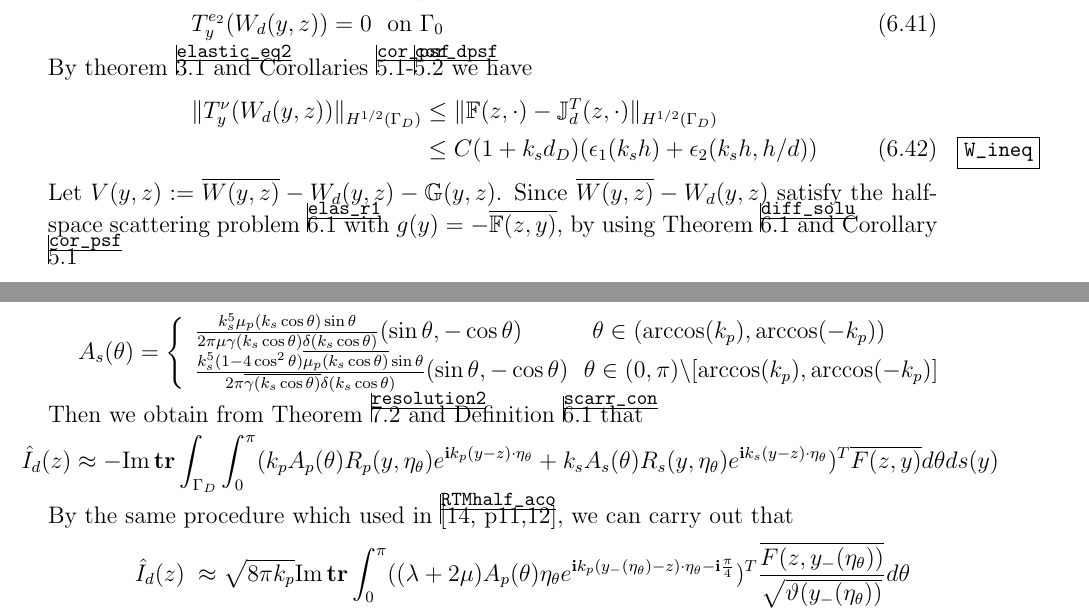
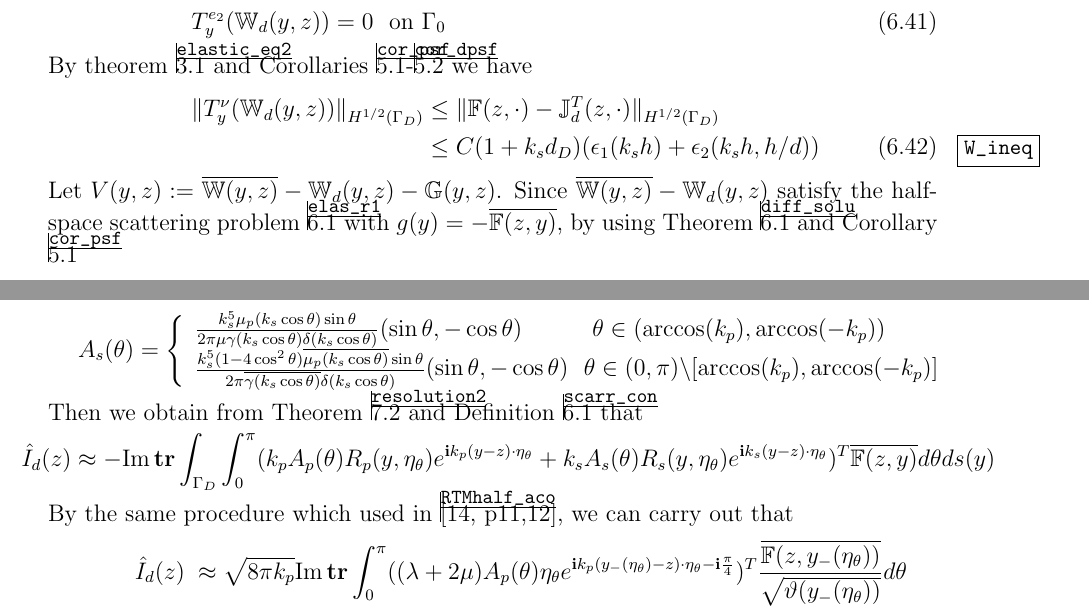
Before and after one commit to zhoushiqi47/my-paper, a LaTeX paper (RTM_half_elastic_v3.tex): two parts of pages 31 and 33 of 39, joined at a grey line, cut so that both start at the same text. The pictures show the PDF file RTM_half_elastic_v3.pdf that the author committed with the source.

Commit message:
change symbol again

```diff
--- a/RTM_half_elastic_v3.tex
+++ b/RTM_half_elastic_v3.tex
@@ -1359,9 +1359,9 @@ For any $z\in\Omega$, let $\Psi(y,z)\in\C^{2\times2}$ be the radiation solution
 \een
 Then, we have
 \be\hspace{-1cm}
-\hat{I}_d(z)=\Im\mathbf{tr}\int_{\Gamma_D}(T^{\nu}_y (\overline{\F(z,y)}+\Psi(y,z))^T \overline{\F(z,y)}ds(y)+W_{\hat{I}}(z)
-\ee
-where $|W_{\hat{I}}(z)|\leq C(1+k_s d_D)^2(\epsilon_1(k_s h)+\epsilon_2(k_s h,h/d))$ uniformly for z in $\Om$, $m(h/d)>(1+\kappa)^2/4$, $M(h/d)<\kappa^2/4$.
+\hat{I}_d(z)=\Im\mathbf{tr}\int_{\Gamma_D}(T^{\nu}_y (\overline{\F(z,y)}+\Psi(y,z))^T \overline{\F(z,y)}ds(y)+\W_{\hat{I}}(z)
+\ee
+where $|\W_{\hat{I}}(z)|\leq C(1+k_s d_D)^2(\epsilon_1(k_s h)+\epsilon_2(k_s h,h/d))$ uniformly for z in $\Om$, $m(h/d)>(1+\kappa)^2/4$, $M(h/d)<\kappa^2/4$.
 \end{thm}
 \debproof
 By the integral representation, we have,
@@ -1411,3 +1411,4 @@ On the boundary of the obstacle $\Gamma_D$, we have
  &=&-\int_{\Gamma_0^d}N(y,x_s) T^{e_2}_{x_s}\overline{D(x_s,z)}ds(x_s) \\
  &=&-\overline{\J_d^T(z,y)}
  \een
+ Moreover, $T_y^{e_2}\overline{\W_k(y,z)}=0$ on $\Gamma_0$ since $T_y^{e_2}u^s_k(y,x_s)=0$ on $\Gamma_0$. Let $\W_d(y,z)$ be the scattering solution of the problem
@@ -1415,19 +1415,19 @@ On the boundary of the obstacle $\Gamma_D$, we have
  \be
- & & \Delta_e W_d(y,z) + \omega^2 W_d(y,z)= 0 \ \ \ \ \mbox{in }\R_+^2\bks \bar{D}\\
- & &W_d(y,z)= \overline{\F(z,y)}-\overline{\J_d^T(z,y)} \ \ \mbox{on} \ \Ga_D  \\
- & & T_y^{e_2}(W_d(y,z))=0 \ \ \mbox{on} \ \Ga_0
+ & & \Delta_e \W_d(y,z) + \omega^2 \W_d(y,z)= 0 \ \ \ \ \mbox{in }\R_+^2\bks \bar{D}\\
+ & &\W_d(y,z)= \overline{\F(z,y)}-\overline{\J_d^T(z,y)} \ \ \mbox{on} \ \Ga_D  \\
+ & & T_y^{e_2}(\W_d(y,z))=0 \ \ \mbox{on} \ \Ga_0
  \ee
  By theorem \ref{elastic_eq2} and Corollaries \ref{cor_psf}-\ref{cor_dpsf} we have
 \be\nn
- 	\|T_y^{\nu}(W_d(y,z))\|_{H^{1/2}(\Gamma_D)}&\leq& 	\|\F(z,\cdot)-\J_d^T(z,\cdot)\|_{H^{1/2}(\Gamma_D)}\\ \label{W_ineq}
+ 	\|T_y^{\nu}(\W_d(y,z))\|_{H^{1/2}(\Gamma_D)}&\leq& 	\|\F(z,\cdot)-\J_d^T(z,\cdot)\|_{H^{1/2}(\Gamma_D)}\\ \label{W_ineq}
  	&\leq&  C(1+k_s d_D)(\epsilon_1(k_s h)+\epsilon_2(k_s h,h/d))
 \ee
-Let $ V(y,z):=\overline{ W(y,z)}-W_d(y,z)-\G(y,z)$. Since $\overline{ W(y,z)}-W_d(y,z)$ satisfy the half-space scattering problem \ref{elas_r1} with $g(y)=-\overline{\F(z,y)}$, by using Theorem \ref{diff_solu} and Corollary \ref{cor_psf}
+Let $ V(y,z):=\overline{ \W(y,z)}-\W_d(y,z)-\G(y,z)$. Since $\overline{ \W(y,z)}-\W_d(y,z)$ satisfy the half-space scattering problem \ref{elas_r1} with $g(y)=-\overline{\F(z,y)}$, by using Theorem \ref{diff_solu} and Corollary \ref{cor_psf}
 \be
 \|T_y^{\nu}V(y,z)\|_{H^{1/2}(\Gamma_D)}&\leq& C(1+k_s d_D)^2\epsilon_1(k_s h)\|\F(z,\cdot)\|_{H^{1/2}(\Gamma_D)}\\
 &\leq&C(1+k_s d_D)^3\epsilon_1(k_s h)
 \ee
-Now we substitute $\overline{ W(y,z)}=V(y,z)+W_d(y,z)+\G(y,z)$ into (\ref{resolu_1}) to obtain
+Now we substitute $\overline{ \W(y,z)}=V(y,z)+\W_d(y,z)+\G(y,z)$ into (\ref{resolu_1}) to obtain
 \be\hspace{-1.5cm}\label{I_d}
 \hat{I}_d(z)=\Im\mathbf{tr}\int_{\Gamma_D}(T^{\nu}_y \J^T_d(z,y))^T \overline{\Psi(y,z)}-\J_d(z,y)(T^{\nu}_y\overline{\Psi(y,z)})ds(y)+R_{\hat{I}}(z)
 \ee
@@ -1518,12 +1518,12 @@ A_s(\theta)=\left\{ \begin{array}{ll}
 \een
 Then we obtain from Theorem \ref{resolution2} and Definition \ref{scarr_con} that
 \ben\hspace{-3cm}
-\hat{I}_d(z)\approx-\Im\mathbf{tr} \int_{\Ga_D}\int_{0}^{\pi}(k_pA_p(\theta)R_p(y,\eta_\theta) e^{\i k_p (y-z)\cdot \eta_\theta}+k_sA_s(\theta)R_s(y,\eta_\theta) e^{\i k_s (y-z)\cdot \eta_\theta})^T\overline{F(z,y)}d\theta ds(y)
+\hat{I}_d(z)\approx-\Im\mathbf{tr} \int_{\Ga_D}\int_{0}^{\pi}(k_pA_p(\theta)R_p(y,\eta_\theta) e^{\i k_p (y-z)\cdot \eta_\theta}+k_sA_s(\theta)R_s(y,\eta_\theta) e^{\i k_s (y-z)\cdot \eta_\theta})^T\overline{\F(z,y)}d\theta ds(y)
 \een
 By the same procedure which used in \cite[p11,12]{RTMhalf_aco}, we can carry out that
 \ben\hspace{-1cm}
-\hat{I}_d(z)&\approx&\sqrt{8\pi k_p}\Im\mathbf{tr} \int_{0}^{\pi}((\lambda+2\mu)A_p(\theta)\eta_\theta e^{\i k_p (y_-(\eta_\theta)-z)\cdot \eta_\theta-\i\frac{\pi}{4}})^T\frac{\overline{F(z,y_-(\eta_\theta))}}{\sqrt{\vartheta(y_-(\eta_\theta))}}d\theta \\
-&+&\sqrt{8\pi k_s}\Im\mathbf{tr} \int_{0}^{\pi}(\mu A_s(\theta)\eta_\theta^\perp e^{\i k_s (y_-(\eta_\theta)-z)\cdot \eta_\theta-\i\frac{\pi}{4}})^T\frac{\overline{F(z,y_-(\eta_\theta))}}{\sqrt{\vartheta(y_-(\eta_\theta))}}d\theta
+\hat{I}_d(z)&\approx&\sqrt{8\pi k_p}\Im\mathbf{tr} \int_{0}^{\pi}((\lambda+2\mu)A_p(\theta)\eta_\theta e^{\i k_p (y_-(\eta_\theta)-z)\cdot \eta_\theta-\i\frac{\pi}{4}})^T\frac{\overline{\F(z,y_-(\eta_\theta))}}{\sqrt{\vartheta(y_-(\eta_\theta))}}d\theta \\
+&+&\sqrt{8\pi k_s}\Im\mathbf{tr} \int_{0}^{\pi}(\mu A_s(\theta)\eta_\theta^\perp e^{\i k_s (y_-(\eta_\theta)-z)\cdot \eta_\theta-\i\frac{\pi}{4}})^T\frac{\overline{\F(z,y_-(\eta_\theta))}}{\sqrt{\vartheta(y_-(\eta_\theta))}}d\theta
 \een
 where $\nu(y_-(\eta_\theta))=-\eta_\theta$ and $\vartheta(y)$ is the curvature of $\Ga_D$.
 By above formula and lemma \ref{festimate1}, we can explain that one cannot image the back part of the obstacle with only the data collected on $\Ga_0$. This confirmed in our numerical examples.
```
Also changed, not shown: RTM_half_elastic_v3.pdf, RTM_half_elastic_v3.tex (35 more changed lines), 2 other files.
